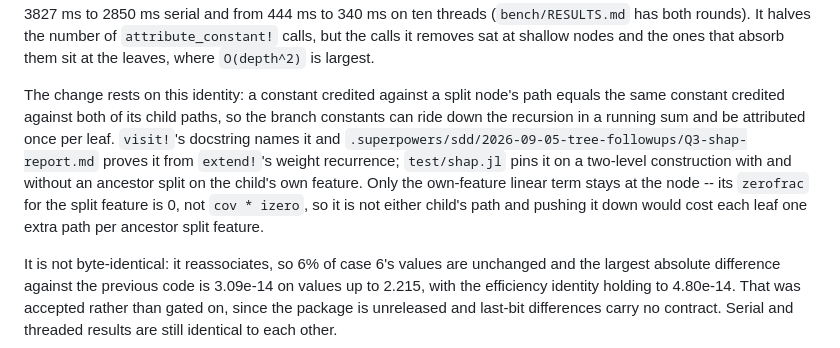
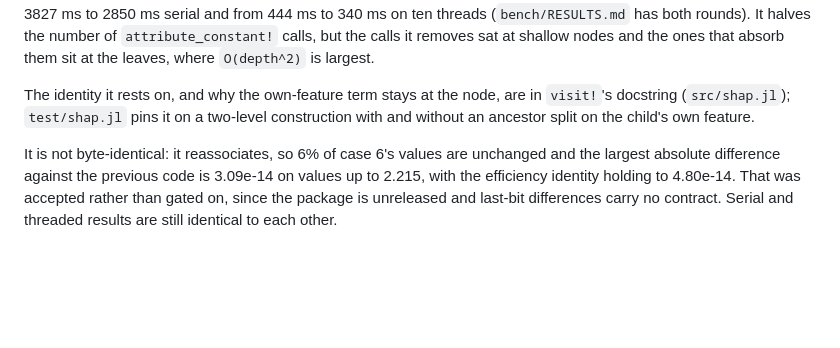
Before and after one commit to BJMCox/LinearTrees.jl, a Markdown page: bench/PROFILE.md, the part around the change. GitHub-like rendering; blank space fills up the shorter version.

Commit message:
Point PROFILE.md at visit!'s docstring instead of restating it

```diff
--- a/bench/PROFILE.md
+++ b/bench/PROFILE.md
@@ -443,17 +443,9 @@ from 3827 ms to 2850 ms serial and from 444 ms to 340 ms on ten threads
 `attribute_constant!` calls, but the calls it removes sat at shallow nodes and
 the ones that absorb them sit at the leaves, where `O(depth^2)` is largest.
 
-The change rests on this identity: a constant credited against a split node's
-path equals the same constant credited against both of its child paths, so the
-branch constants can ride down the recursion in a running sum and be
-attributed once per leaf. `visit!`'s docstring names it and
-`.superpowers/sdd/2026-09-05-tree-followups/Q3-shap-report.md` proves it from
-`extend!`'s weight recurrence; `test/shap.jl` pins it on a two-level
+The identity it rests on, and why the own-feature term stays at the node, are
+in `visit!`'s docstring (`src/shap.jl`); `test/shap.jl` pins it on a two-level
 construction with and without an ancestor split on the child's own feature.
-Only the own-feature linear term stays at the node -- its `zerofrac` for the
-split feature is 0, not `cov * izero`, so it is not either child's path and
-pushing it down would cost each leaf one extra path per ancestor split
-feature.
 
 It is not byte-identical: it reassociates, so 6% of case 6's values are
 unchanged and the largest absolute difference against the previous code is
```
